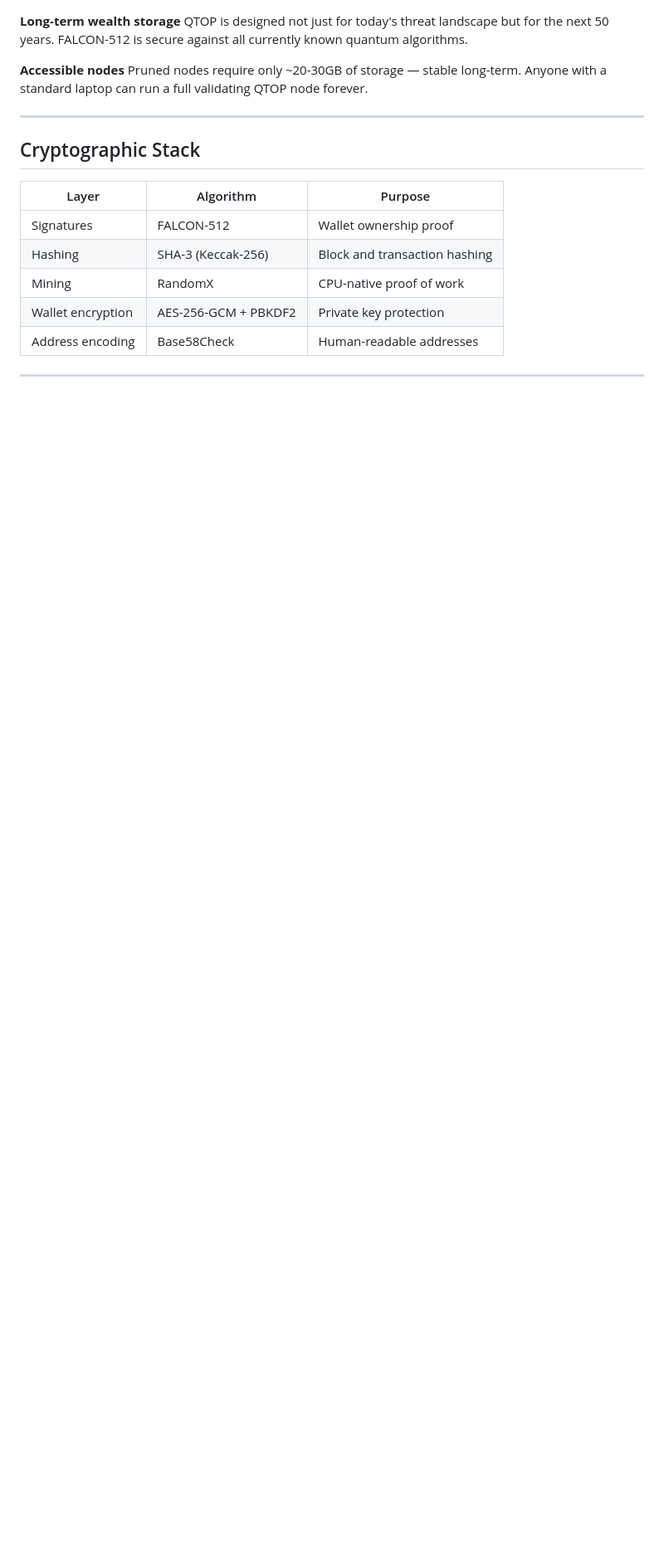
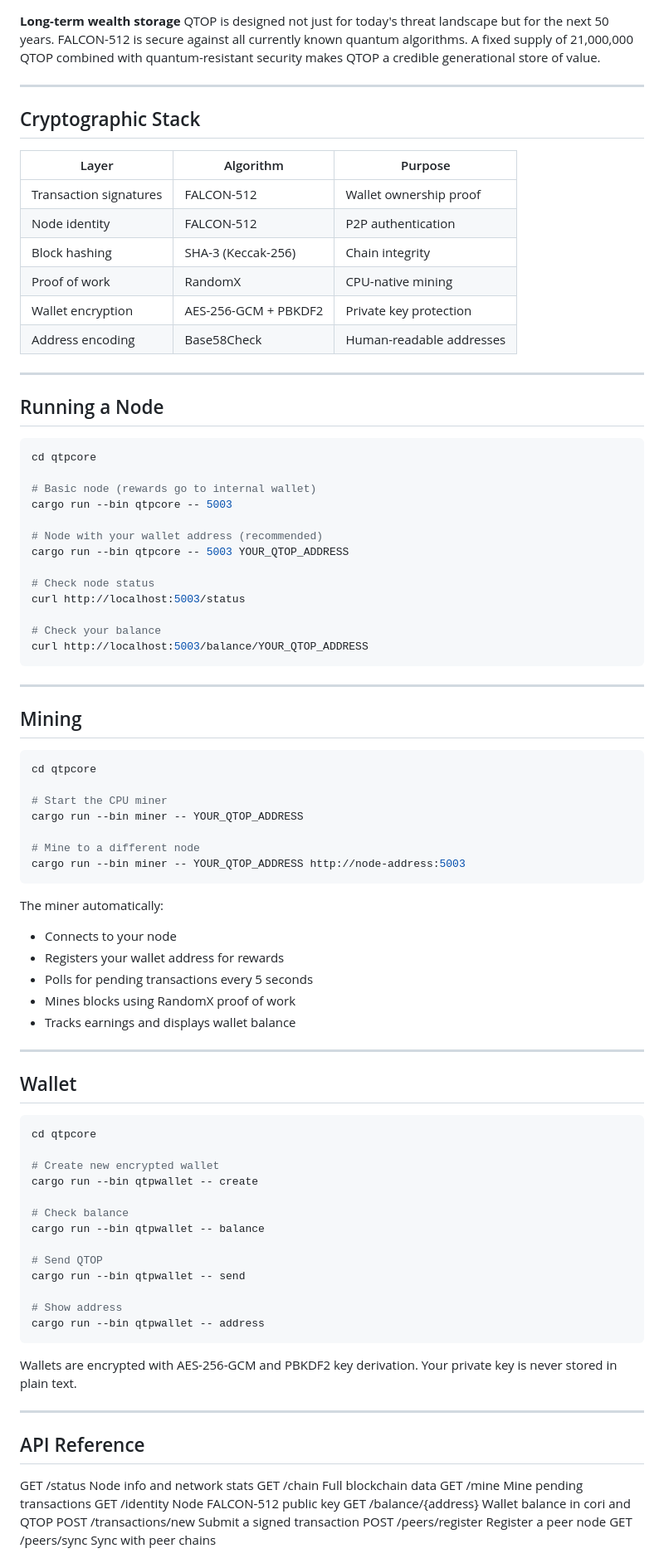
Before and after one commit to Kstyle12/qubit-topcoin, a Markdown page: README.md, the part around one of its changes. Shown at 83% size. GitHub-like rendering; blank space fills up the shorter version.

````diff
--- a/README.md
+++ b/README.md
@@ -79,21 +97,97 @@ Every QTOP in existence is earned through proof-of-work mining beginning at the
 
 **Long-term wealth storage**
-QTOP is designed not just for today's threat landscape but for the next 50 years. FALCON-512 is secure against all currently known quantum algorithms.
-
-**Accessible nodes**
-Pruned nodes require only ~20-30GB of storage — stable long-term. Anyone with a standard laptop can run a full validating QTOP node forever.
+QTOP is designed not just for today's threat landscape but for the next 50
+years. FALCON-512 is secure against all currently known quantum algorithms.
+A fixed supply of 21,000,000 QTOP combined with quantum-resistant security
+makes QTOP a credible generational store of value.
 
 ---
 
 ## Cryptographic Stack
 
 | Layer | Algorithm | Purpose |
-|---|---|---|
-| Signatures | FALCON-512 | Wallet ownership proof |
-| Hashing | SHA-3 (Keccak-256) | Block and transaction hashing |
-| Mining | RandomX | CPU-native proof of work |
+| --- | --- | --- |
+| Transaction signatures | FALCON-512 | Wallet ownership proof |
+| Node identity | FALCON-512 | P2P authentication |
+| Block hashing | SHA-3 (Keccak-256) | Chain integrity |
+| Proof of work | RandomX | CPU-native mining |
 | Wallet encryption | AES-256-GCM + PBKDF2 | Private key protection |
 | Address encoding | Base58Check | Human-readable addresses |
 
 ---
 
+## Running a Node
+
+```bash
+cd qtpcore
+
+# Basic node (rewards go to internal wallet)
+cargo run --bin qtpcore -- 5003
+
+# Node with your wallet address (recommended)
+cargo run --bin qtpcore -- 5003 YOUR_QTOP_ADDRESS
+
+# Check node status
+curl http://localhost:5003/status
+
+# Check your balance
+curl http://localhost:5003/balance/YOUR_QTOP_ADDRESS
+```
+
+---
+
+## Mining
+
+```bash
+cd qtpcore
+
+# Start the CPU miner
+cargo run --bin miner -- YOUR_QTOP_ADDRESS
+
+# Mine to a different node
+cargo run --bin miner -- YOUR_QTOP_ADDRESS http://node-address:5003
+```
+
+The miner automatically:
+
+* Connects to your node
+* Registers your wallet address for rewards
+* Polls for pending transactions every 5 seconds
+* Mines blocks using RandomX proof of work
+* Tracks earnings and displays wallet balance
+
+---
+
+## Wallet
+
+```bash
+cd qtpcore
+
+# Create new encrypted wallet
+cargo run --bin qtpwallet -- create
+
+# Check balance
+cargo run --bin qtpwallet -- balance
+
+# Send QTOP
+cargo run --bin qtpwallet -- send
+
+# Show address
+cargo run --bin qtpwallet -- address
+```
+
+Wallets are encrypted with AES-256-GCM and PBKDF2 key derivation.
+Your private key is never stored in plain text.
+
+---
+
+## API Reference
+GET  /status                  Node info and network stats
+GET  /chain                   Full blockchain data
+GET  /mine                    Mine pending transactions
+GET  /identity                Node FALCON-512 public key
+GET  /balance/{address}       Wallet balance in cori and QTOP
+POST /transactions/new        Submit a signed transaction
+POST /peers/register          Register a peer node
+GET  /peers/sync              Sync with peer chains
+
````
Also changed, not shown: other parts of README.md (+136 -82 lines).
